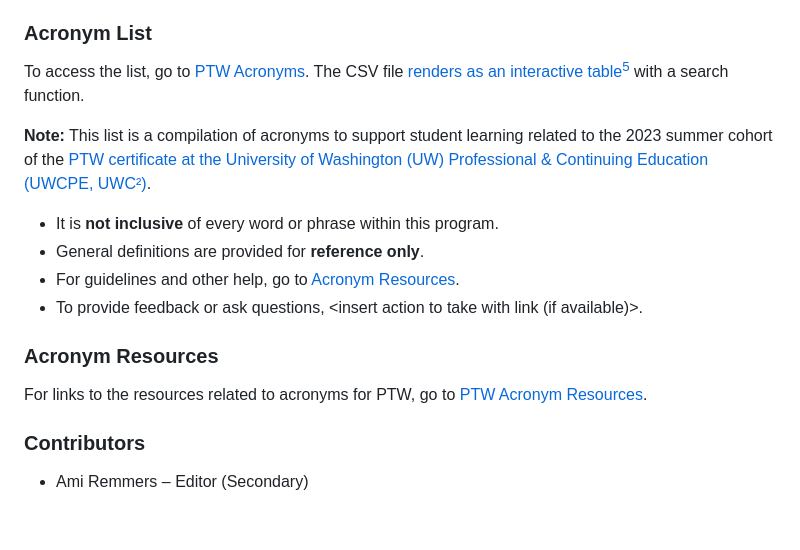
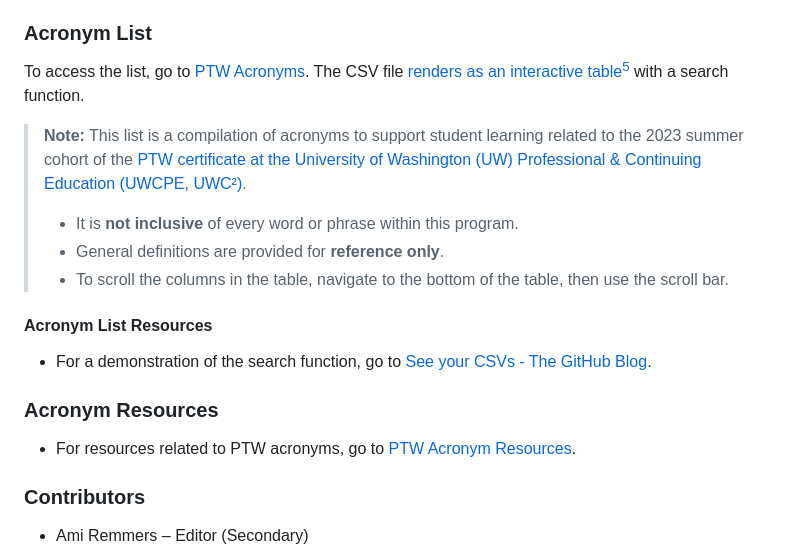
Before and after one commit to VickeyIzzard/Technical-Writing-Resources, a Markdown page: README.md, the part around the change printed below. GitHub-like rendering; blank space fills up the shorter version.

Commit message:
Update README.md
Updated most of the file (rearranged, reworded, added extras, etc.).

```diff
--- a/README.md
+++ b/README.md
@@ -17,12 +21,16 @@ To access the list, go to [PTW Acronyms](https://github.com/VickeyIzzard/Technic
 
-**Note:** This list is a compilation of acronyms to support student learning related to the 2023 summer cohort of the [PTW certificate at the University of Washington (UW) Professional & Continuing Education (UWCPE, UWC²)](https://www.pce.uw.edu/certificates/professional-technical-writing).
-- It is **not inclusive** of every word or phrase within this program.
-- General definitions are provided for **reference only**.
-- For guidelines and other help, go to [Acronym Resources](https://github.com/VickeyIzzard/Technical-Writing-Resources/blob/main/README.md#acronym-resources).
-- To provide feedback or ask questions, <insert action to take with link (if available)>.
+> **Note:**
+> This list is a compilation of acronyms to support student learning related to the 2023 summer cohort of the [PTW certificate at the University of Washington (UW) Professional & Continuing Education (UWCPE, UWC²)](https://www.pce.uw.edu/certificates/professional-technical-writing).
+> - It is **not inclusive** of every word or phrase within this program.
+> - General definitions are provided for **reference only**.
+> - To scroll the columns in the table, navigate to the bottom of the table, then use the scroll bar.
+
+#### Acronym List Resources
+- For a demonstration of the search function, go to [See your CSVs - The GitHub Blog](https://github.blog/2013-08-22-see-your-csvs/).
+> <!-- > - For guidelines and other help, go to [Acronym Resources](https://github.com/VickeyIzzard/Technical-Writing-Resources/blob/main/README.md#acronym-resources). -->
 
 ### Acronym Resources
-For links to the resources related to acronyms for PTW, go to [PTW Acronym Resources](#acronym-resource).
+- For resources related to PTW acronyms, go to [PTW Acronym Resources](./ptw-acronym-resources.md).
 
 ### Contributors
 -	Ami Remmers – Editor (Secondary)
```
Also changed, not shown: other parts of README.md (+15 -7 lines).
